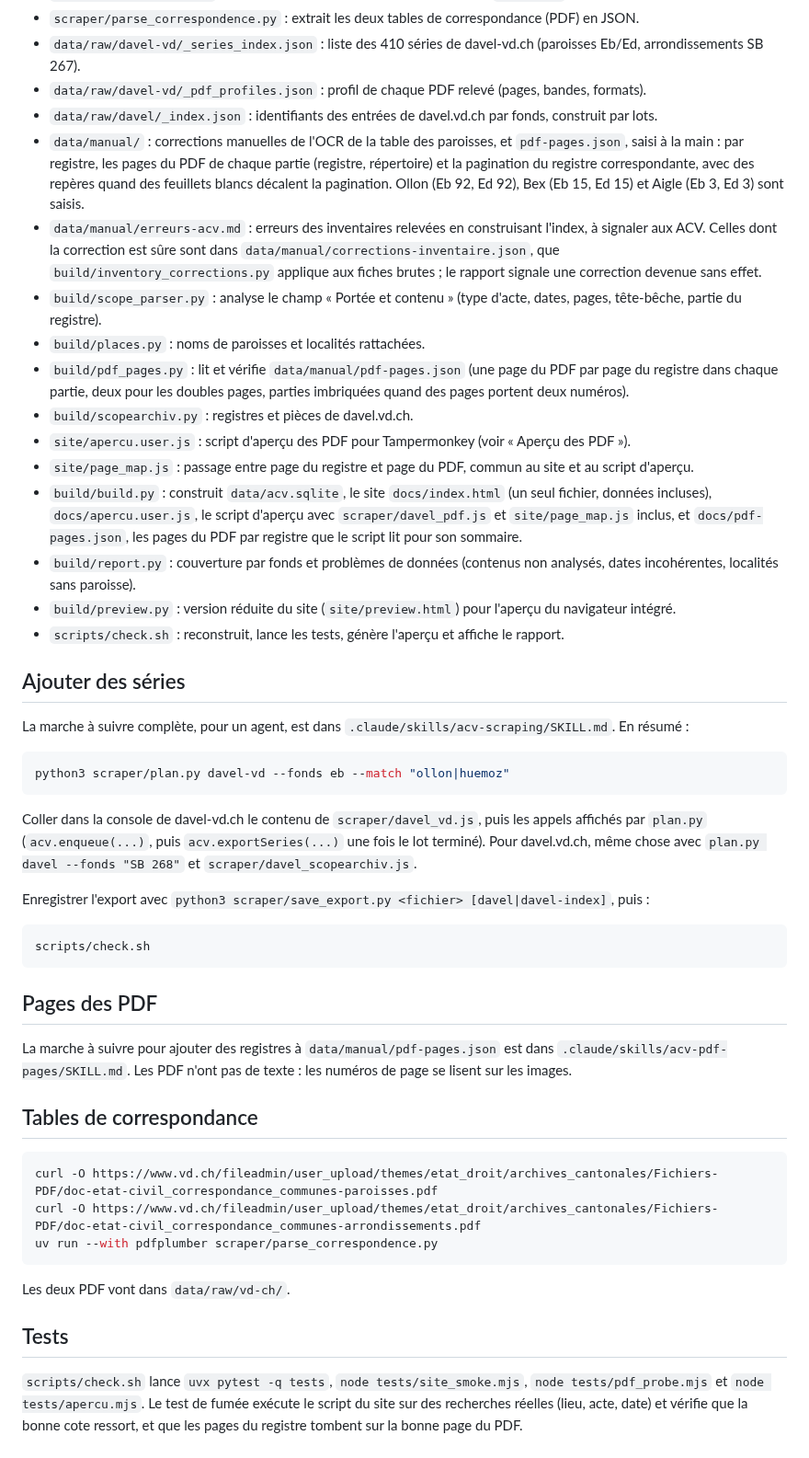
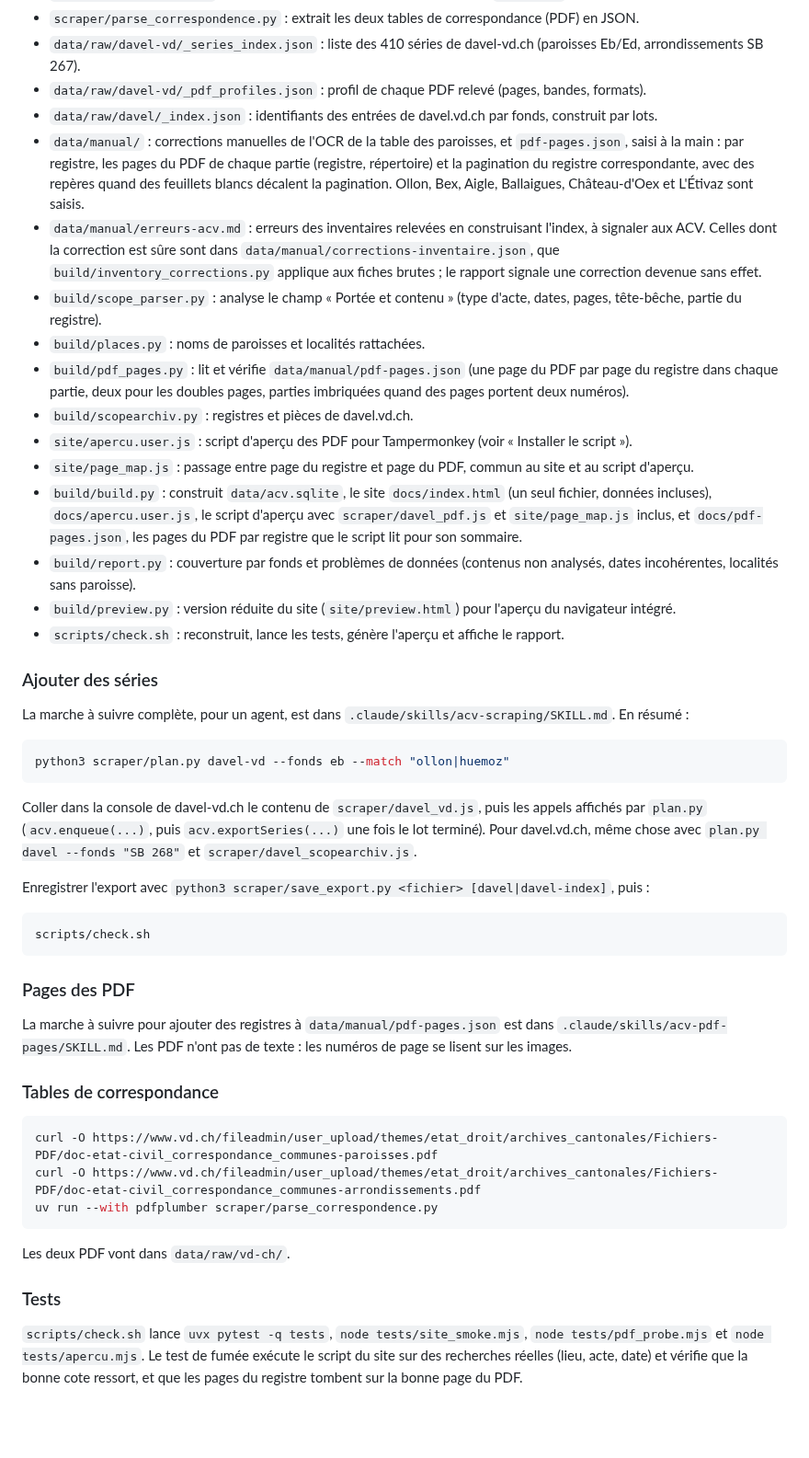
Before and after one commit to nyg/acv-genealogie-index, a Markdown page: README.md, the part around one of its changes. Shown at 92% size. Rendered like a GitHub page; blank space fills up the shorter version.

````diff
--- a/README.md
+++ b/README.md
@@ -39,20 +90,20 @@ Les données sont publiées par les ACV sous licence [CC BY-SA 4.0](https://crea
 - `data/raw/davel-vd/_series_index.json` : liste des 410 séries de davel-vd.ch (paroisses Eb/Ed, arrondissements SB 267).
 - `data/raw/davel-vd/_pdf_profiles.json` : profil de chaque PDF relevé (pages, bandes, formats).
 - `data/raw/davel/_index.json` : identifiants des entrées de davel.vd.ch par fonds, construit par lots.
-- `data/manual/` : corrections manuelles de l'OCR de la table des paroisses, et `pdf-pages.json`, saisi à la main : par registre, les pages du PDF de chaque partie (registre, répertoire) et la pagination du registre correspondante, avec des repères quand des feuillets blancs décalent la pagination. Ollon (Eb 92, Ed 92), Bex (Eb 15, Ed 15) et Aigle (Eb 3, Ed 3) sont saisis.
+- `data/manual/` : corrections manuelles de l'OCR de la table des paroisses, et `pdf-pages.json`, saisi à la main : par registre, les pages du PDF de chaque partie (registre, répertoire) et la pagination du registre correspondante, avec des repères quand des feuillets blancs décalent la pagination. Ollon, Bex, Aigle, Ballaigues, Château-d'Oex et L'Étivaz sont saisis.
 - `data/manual/erreurs-acv.md` : erreurs des inventaires relevées en construisant l'index, à signaler aux ACV. Celles dont la correction est sûre sont dans `data/manual/corrections-inventaire.json`, que `build/inventory_corrections.py` applique aux fiches brutes ; le rapport signale une correction devenue sans effet.
 - `build/scope_parser.py` : analyse le champ « Portée et contenu » (type d'acte, dates, pages, tête-bêche, partie du registre).
 - `build/places.py` : noms de paroisses et localités rattachées.
 - `build/pdf_pages.py` : lit et vérifie `data/manual/pdf-pages.json` (une page du PDF par page du registre dans chaque partie, deux pour les doubles pages, parties imbriquées quand des pages portent deux numéros).
 - `build/scopearchiv.py` : registres et pièces de davel.vd.ch.
-- `site/apercu.user.js` : script d'aperçu des PDF pour Tampermonkey (voir « Aperçu des PDF »).
+- `site/apercu.user.js` : script d'aperçu des PDF pour Tampermonkey (voir « Installer le script »).
 - `site/page_map.js` : passage entre page du registre et page du PDF, commun au site et au script d'aperçu.
 - `build/build.py` : construit `data/acv.sqlite`, le site `docs/index.html` (un seul fichier, données incluses), `docs/apercu.user.js`, le script d'aperçu avec `scraper/davel_pdf.js` et `site/page_map.js` inclus, et `docs/pdf-pages.json`, les pages du PDF par registre que le script lit pour son sommaire.
 - `build/report.py` : couverture par fonds et problèmes de données (contenus non analysés, dates incohérentes, localités sans paroisse).
 - `build/preview.py` : version réduite du site (`site/preview.html`) pour l'aperçu du navigateur intégré.
 - `scripts/check.sh` : reconstruit, lance les tests, génère l'aperçu et affiche le rapport.
 
-## Ajouter des séries
+### Ajouter des séries
 
 La marche à suivre complète, pour un agent, est dans `.claude/skills/acv-scraping/SKILL.md`. En résumé :
 
@@ -68,11 +119,11 @@ Enregistrer l'export avec `python3 scraper/save_export.py <fichier> [davel|davel
 scripts/check.sh
 ```
 
-## Pages des PDF
+### Pages des PDF
 
 La marche à suivre pour ajouter des registres à `data/manual/pdf-pages.json` est dans `.claude/skills/acv-pdf-pages/SKILL.md`. Les PDF n'ont pas de texte : les numéros de page se lisent sur les images.
 
-## Tables de correspondance
+### Tables de correspondance
 
 ```bash
 curl -O https://www.vd.ch/fileadmin/user_upload/themes/etat_droit/archives_cantonales/Fichiers-PDF/doc-etat-civil_correspondance_communes-paroisses.pdf
@@ -82,6 +133,6 @@ uv run --with pdfplumber scraper/parse_correspondence.py
 
 Les deux PDF vont dans `data/raw/vd-ch/`.
 
-## Tests
+### Tests
 
 `scripts/check.sh` lance `uvx pytest -q tests`, `node tests/site_smoke.mjs`, `node tests/pdf_probe.mjs` et `node tests/apercu.mjs`. Le test de fumée exécute le script du site sur des recherches réelles (lieu, acte, date) et vérifie que la bonne cote ressort, et que les pages du registre tombent sur la bonne page du PDF.
````
Also changed, not shown: other parts of README.md (+63 -12 lines), docs/images/apercu.png (added), docs/images/recherche.png (added), 2 other files.
